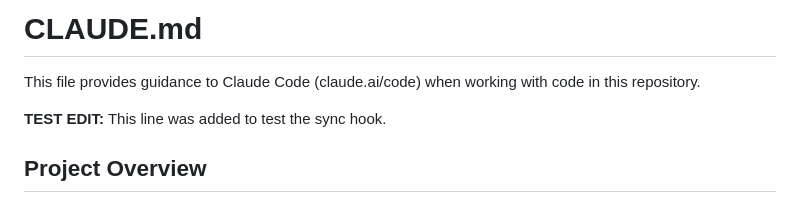
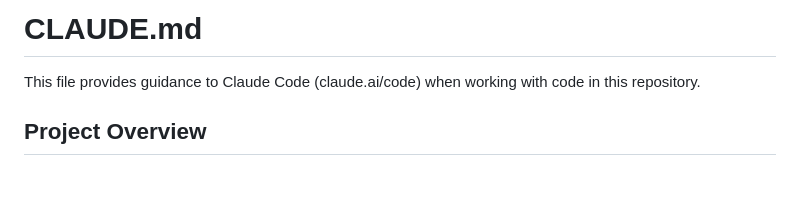
Before and after one commit to BrettRey/naturalizing-typological-kinds, a Markdown page: AGENTS.md, the part around the change. GitHub-like rendering; blank space fills up the shorter version.

Commit message:
Remove test edit from documentation

```diff
--- a/AGENTS.md
+++ b/AGENTS.md
@@ -1,8 +1,6 @@
 # CLAUDE.md
 
 This file provides guidance to Claude Code (claude.ai/code) when working with code in this repository.
-
-**TEST EDIT:** This line was added to test the sync hook.
 
 ## Project Overview
 
```
Also changed, not shown: CLAUDE.md (+0 -2 lines), GEMINI.md (+0 -2 lines).
